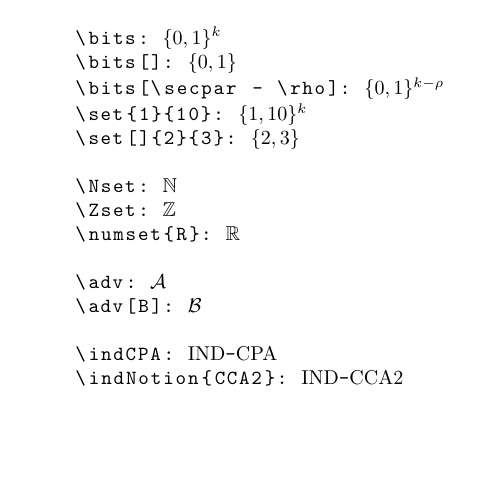
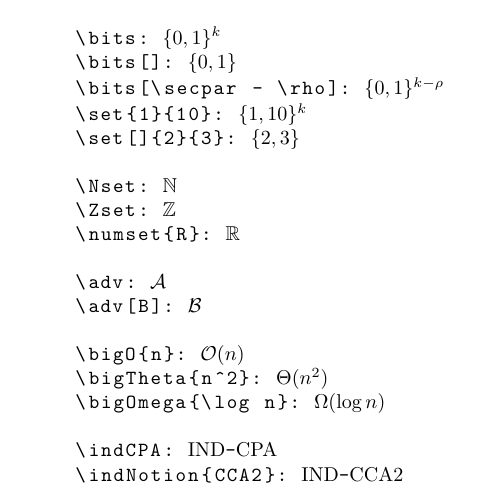
Before and after one commit to lrusso96/lelu, a LaTeX document (lelu.tex, which reads lelu.sty): part of the page, cut so that both start at the same text, the shorter picture padded with empty space. Compiled offline with pdfLaTeX.

Commit message:
Landau Symbols: add big O notation

```diff
--- a/lelu.sty
+++ b/lelu.sty
@@ -47,6 +47,12 @@
 
 % adversaries
 \newcommand{\adv}[1][A]{\advstyle{#1}}
+
+% Landau
+\newcommand{\bigO}[1]{\mathcal{O}(#1)}
+\newcommand{\bigTheta}[1]{\Theta(#1)}
+\newcommand{\bigOmega}[1]{\Omega(#1)}
+
 % Basic crypto notions
 \newcommand{\notion}[2]{\notionstyle{#1 {\text -}#2}}
 \newcommand{\indNotion}[1]{\notion{IND}{#1}}
--- a/lelu.tex
+++ b/lelu.tex
@@ -36,9 +36,12 @@
     \adv: $\adv$
     \adv[B]: $\adv[B]$
 
+    \bigO{n}: $\bigO{n}$
+    \bigTheta{n^2}: $\bigTheta{n^2}$
+    \bigOmega{\log n}: $\bigOmega{\log n}$
+
     \indCPA: $\indCPA$
     \indNotion{CCA2}: $\indNotion{CCA2}$
 
 \end{lstlisting}
-
 \end{document}
```
